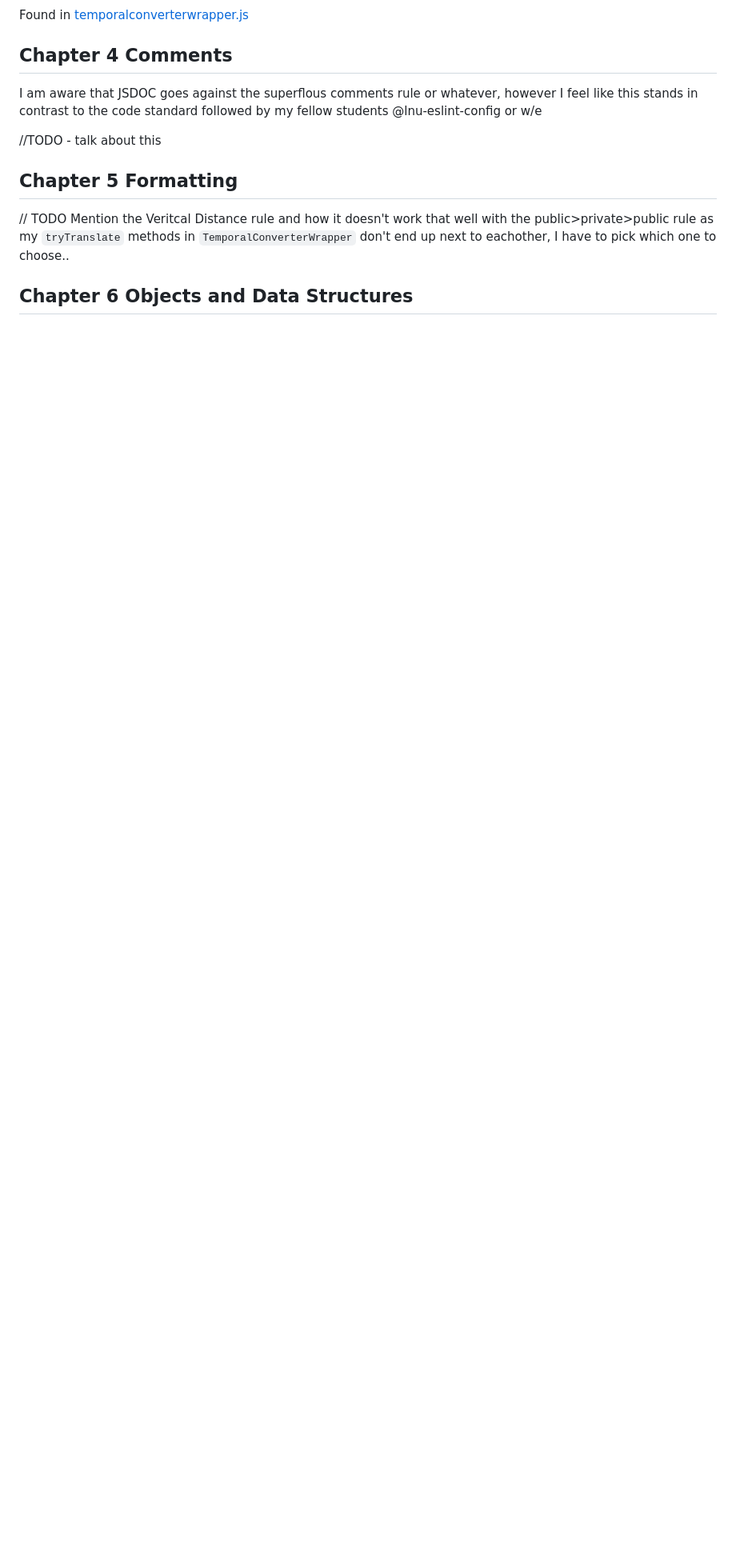
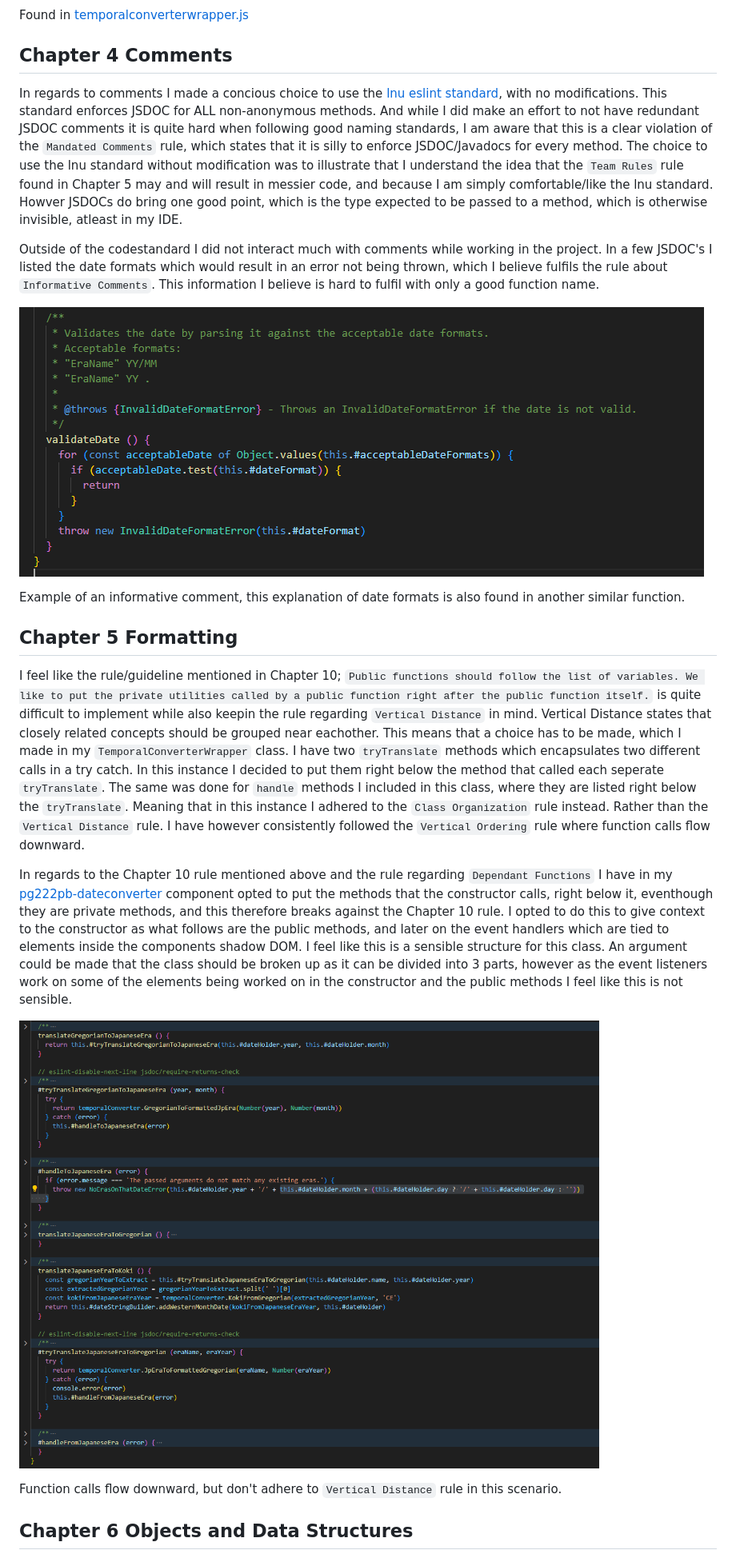
Before and after one commit to IchanP/L3-DateConverter, a Markdown page: docs/reflektion.md, the part around the change printed below. Shown: that part at 80% size. GitHub-like rendering; pictures changed too: docs/reportimages/formatting-rules.png (added), docs/reportimages/informative-comment.png (added); blank space fills up the shorter version.

Commit message:
ordering of methods

```diff
--- a/docs/reflektion.md
+++ b/docs/reflektion.md
@@ -48,13 +46,23 @@ Found in [temporalconverterwrapper.js](./src/model/TemporalConverterUtils/Tempor
 
 ## Chapter 4 Comments
 
-I am aware that JSDOC goes against the superflous comments rule or whatever, however I feel like this stands in contrast to the code standard followed by my fellow students @lnu-eslint-config or w/e
+In regards to comments I made a concious choice to use the [lnu eslint standard](https://www.npmjs.com/package/@lnu/eslint-config), with no modifications. This standard enforces JSDOC for ALL non-anonymous methods. And while I did make an effort to not have redundant JSDOC comments it is quite hard when following good naming standards, I am aware that this is a clear violation of the `Mandated Comments` rule, which states that it is silly to enforce JSDOC/Javadocs for every method. The choice to use the lnu standard without modification was to illustrate that I understand the idea that the `Team Rules` rule found in Chapter 5 may and will result in messier code, and because I am simply comfortable/like the lnu standard. Howver JSDOCs do bring one good point, which is the type expected to be passed to a method, which is otherwise invisible, atleast in my IDE.
 
-//TODO - talk about this
+Outside of the codestandard I did not interact much with comments while working in the project. In a few JSDOC's I listed the date formats which would result in an error not being thrown, which I believe fulfils the rule about `Informative Comments`. This information I believe is hard to fulfil with only a good function name.
+
+![informative-comment](./reportimages/informative-comment.png)
+
+Example of an informative comment, this explanation of date formats is also found in another similar function.
 
 ## Chapter 5 Formatting
 
-// TODO Mention the Veritcal Distance rule and how it doesn't work that well with the public>private>public rule as my `tryTranslate` methods in `TemporalConverterWrapper` don't end up next to eachother, I have to pick which one to choose..
+I feel like the rule/guideline mentioned in Chapter 10; `Public functions should follow the list of variables. We like to put the private utilities called by a public function right after the public function itself.` is quite difficult to implement while also keepin the rule regarding `Vertical Distance` in mind. Vertical Distance states that closely related concepts should be grouped near eachother.  This means that a choice has to be made, which I made in my `TemporalConverterWrapper` class. I have two `tryTranslate` methods which encapsulates two different calls in a try catch. In this instance I decided to put them right below the method that called each seperate `tryTranslate`. The same was done for `handle` methods I included in this class, where they are listed right below the `tryTranslate`. Meaning that in this instance I adhered to the `Class Organization` rule instead. Rather than the `Vertical Distance` rule. I have however consistently followed the `Vertical Ordering` rule where function calls flow downward.
+
+In regards to the Chapter 10 rule mentioned above and the rule regarding `Dependant Functions` I have in my [pg222pb-dateconverter](../src/view/pg222pb-dateconverter/pg222pb-dateconverter.js) component opted to put the methods that the constructor calls, right below it, eventhough they are private methods, and this therefore breaks against the Chapter 10 rule. I opted to do this to give context to the constructor as what follows are the public methods, and later on the event handlers which are tied to elements inside the components shadow DOM. I feel like this is a sensible structure for this class. An argument could be made that the class should be broken up as it can be divided into 3 parts, however as the event listeners work on some of the elements being worked on in the constructor and the public methods I feel like this is not sensible.
+
+![Formatting-rules](./reportimages/formatting-rules.png)
+
+Function calls flow downward, but don't adhere to `Vertical Distance` rule in this scenario.
 
 ## Chapter 6 Objects and Data Structures
 
```
Also changed, not shown: other parts of docs/reflektion.md (+7 -5 lines), docs/reportimages/data-structure.png (added), docs/reportimages/grouped-jp-validator.png (added), docs/reportimages/grouped-linkheader.png (added), docs/reportimages/ordering-of-methods.png (added), 4 other files.
